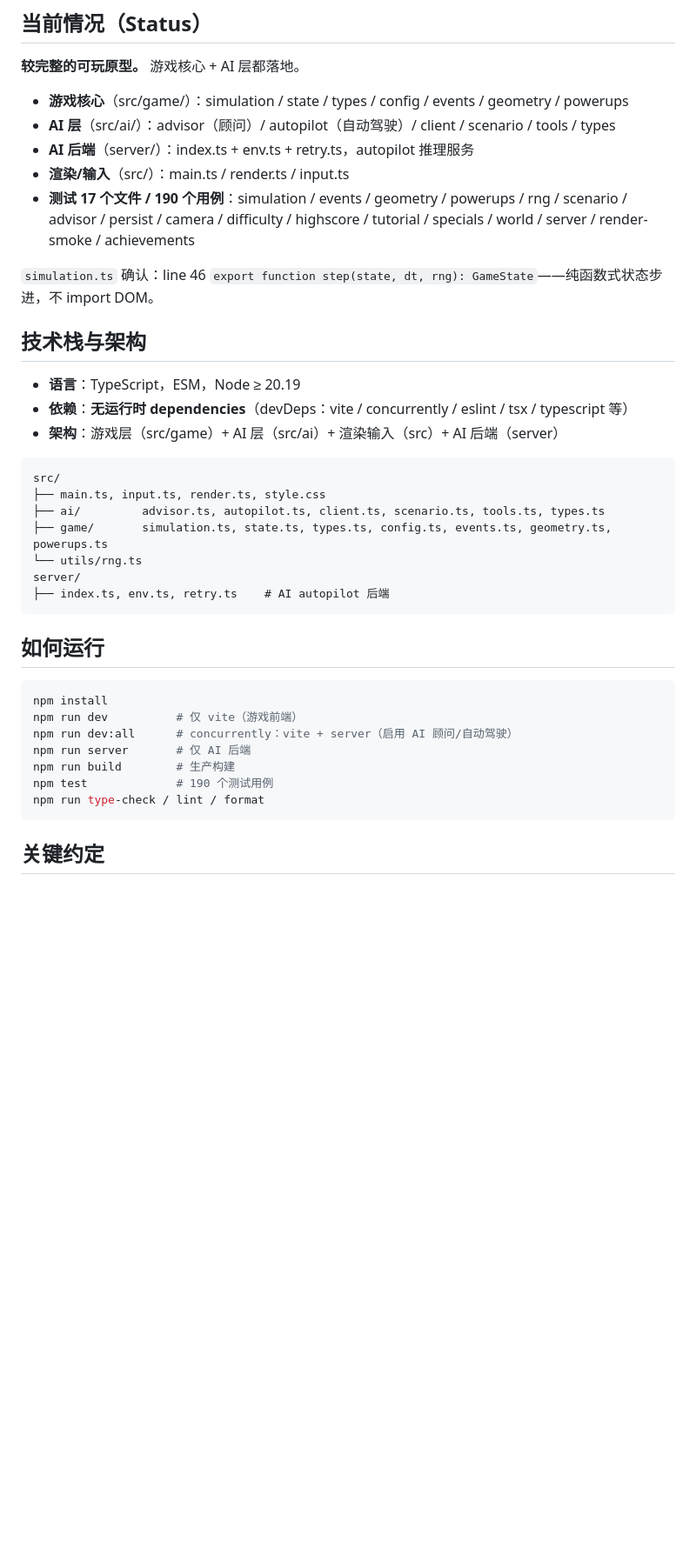
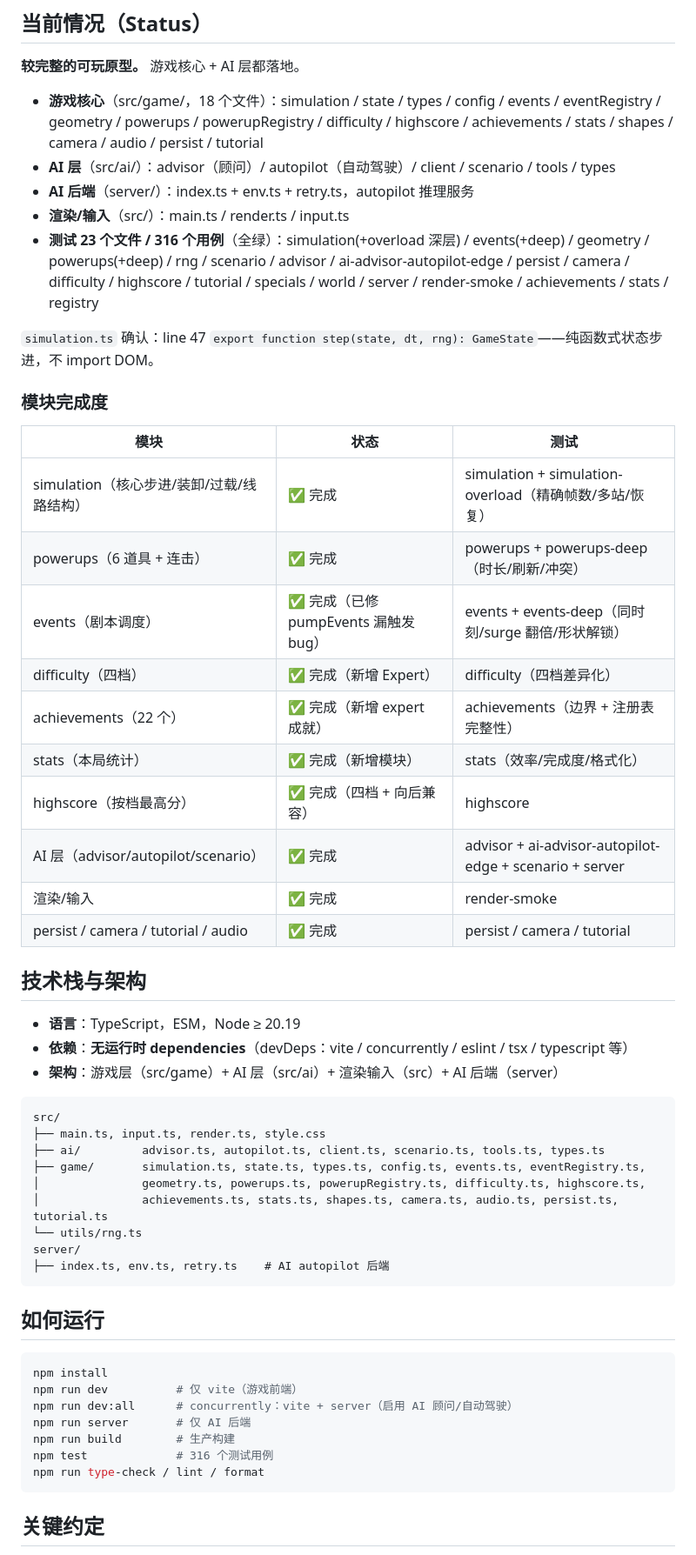
Before and after one commit to V-T-V/agenttrain, a Markdown page: AGENTS.md, the part around one of its changes. Shown at 87% size. Drawn GitHub-style; blank space fills up the shorter version.

Commit message:
round 9: 改进 AGENTS.md - 测试数 17文件/190→23文件/316；新增模块完成度表(13 模块逐项)；架构树补全 18 个 game 文件；新增已知修复记录(pumpEvents/surge 两 bug)+下一步计划

````diff
--- a/AGENTS.md
+++ b/AGENTS.md
@@ -20,13 +20,28 @@ Mini Metro 风的**火车调度小游戏**。画线连接站点，让列车把
 
 **较完整的可玩原型。** 游戏核心 + AI 层都落地。
 
-- **游戏核心**（src/game/）：simulation / state / types / config / events / geometry / powerups
+- **游戏核心**（src/game/，18 个文件）：simulation / state / types / config / events / eventRegistry / geometry / powerups / powerupRegistry / difficulty / highscore / achievements / stats / shapes / camera / audio / persist / tutorial
 - **AI 层**（src/ai/）：advisor（顾问）/ autopilot（自动驾驶）/ client / scenario / tools / types
 - **AI 后端**（server/）：index.ts + env.ts + retry.ts，autopilot 推理服务
 - **渲染/输入**（src/）：main.ts / render.ts / input.ts
-- **测试 17 个文件 / 190 个用例**：simulation / events / geometry / powerups / rng / scenario / advisor / persist / camera / difficulty / highscore / tutorial / specials / world / server / render-smoke / achievements
+- **测试 23 个文件 / 316 个用例**（全绿）：simulation(+overload 深层) / events(+deep) / geometry / powerups(+deep) / rng / scenario / advisor / ai-advisor-autopilot-edge / persist / camera / difficulty / highscore / tutorial / specials / world / server / render-smoke / achievements / stats / registry
 
-`simulation.ts` 确认：line 46 `export function step(state, dt, rng): GameState`——纯函数式状态步进，不 import DOM。
+`simulation.ts` 确认：line 47 `export function step(state, dt, rng): GameState`——纯函数式状态步进，不 import DOM。
+
+### 模块完成度
+
+| 模块 | 状态 | 测试 |
+| ---- | ---- | ---- |
+| simulation（核心步进/装卸/过载/线路结构） | ✅ 完成 | simulation + simulation-overload（精确帧数/多站/恢复） |
+| powerups（6 道具 + 连击） | ✅ 完成 | powerups + powerups-deep（时长/刷新/冲突） |
+| events（剧本调度） | ✅ 完成（已修 pumpEvents 漏触发 bug） | events + events-deep（同时刻/surge 翻倍/形状解锁） |
+| difficulty（四档） | ✅ 完成（新增 Expert） | difficulty（四档差异化） |
+| achievements（22 个） | ✅ 完成（新增 expert 成就） | achievements（边界 + 注册表完整性） |
+| stats（本局统计） | ✅ 完成（新增模块） | stats（效率/完成度/格式化） |
+| highscore（按档最高分） | ✅ 完成（四档 + 向后兼容） | highscore |
+| AI 层（advisor/autopilot/scenario） | ✅ 完成 | advisor + ai-advisor-autopilot-edge + scenario + server |
+| 渲染/输入 | ✅ 完成 | render-smoke |
+| persist / camera / tutorial / audio | ✅ 完成 | persist / camera / tutorial |
 
 ## 技术栈与架构
 
@@ -38,7 +53,9 @@ Mini Metro 风的**火车调度小游戏**。画线连接站点，让列车把
 src/
 ├── main.ts, input.ts, render.ts, style.css
 ├── ai/         advisor.ts, autopilot.ts, client.ts, scenario.ts, tools.ts, types.ts
-├── game/       simulation.ts, state.ts, types.ts, config.ts, events.ts, geometry.ts, powerups.ts
+├── game/       simulation.ts, state.ts, types.ts, config.ts, events.ts, eventRegistry.ts,
+│               geometry.ts, powerups.ts, powerupRegistry.ts, difficulty.ts, highscore.ts,
+│               achievements.ts, stats.ts, shapes.ts, camera.ts, audio.ts, persist.ts, tutorial.ts
 └── utils/rng.ts
 server/
 ├── index.ts, env.ts, retry.ts    # AI autopilot 后端
@@ -52,7 +69,7 @@ npm run dev          # 仅 vite（游戏前端）
 npm run dev:all      # concurrently：vite + server（启用 AI 顾问/自动驾驶）
 npm run server       # 仅 AI 后端
 npm run build        # 生产构建
-npm test             # 190 个测试用例
+npm test             # 316 个测试用例
 npm run type-check / lint / format
 ```
 
````
Also changed, not shown: other parts of AGENTS.md (+13 -0 lines).
